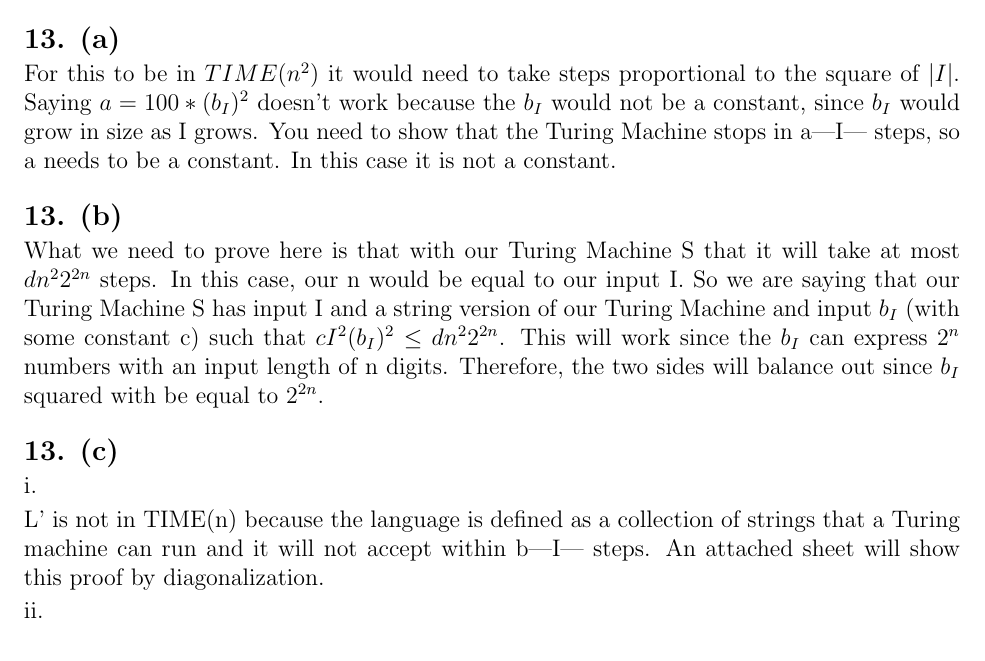
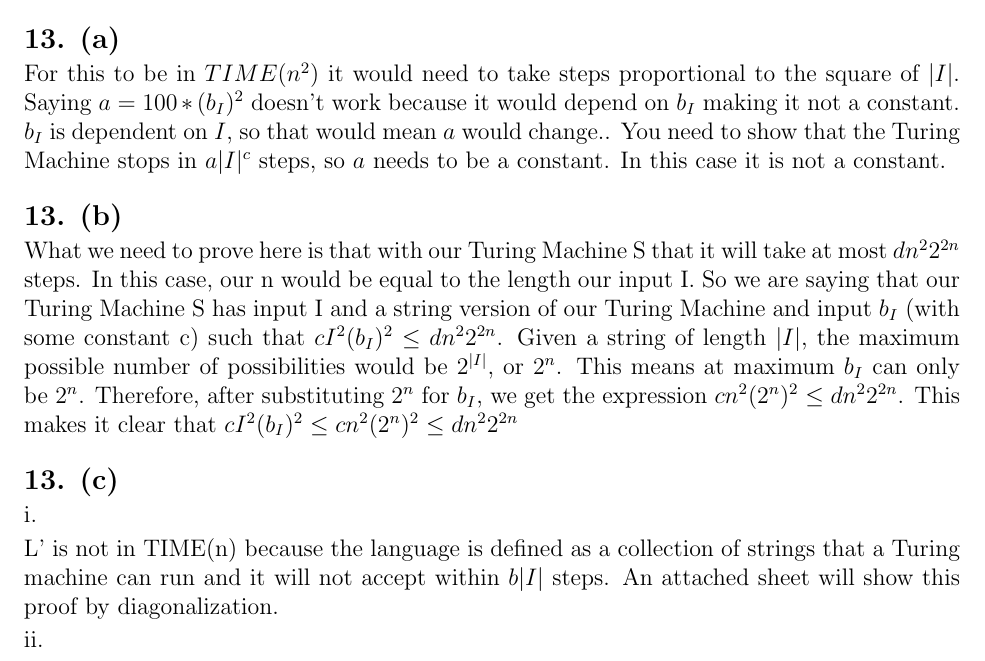
Before and after one commit to varughese/CS1511, a LaTeX document (week5/feb11.tex): part of page 2 of 2, cut so that both start at the same text. Compiled offline with pdfLaTeX.

Commit message:
small revision

```diff
--- a/week5/feb11.tex
+++ b/week5/feb11.tex
@@ -83,26 +83,29 @@ it is false.
 \problem{13. (a)}
 
 For this to be in $TIME(n^2)$ it would need to take steps proportional to the square of $|I|$.
-Saying $a = 100*(b_I)^2$ doesn't work because the $b_I$ would not be a constant, since
-$b_I$ would grow in size as I grows. You need to show that the Turing Machine stops in a|I|
-steps, so a needs to be a constant. In this case it is not a constant.
+Saying $a = 100*(b_I)^2$ doesn't work because it would depend on $b_I$ making it not a constant.
+$b_I$ is dependent on $I$, so that would mean $a$ would change.. You need to show that the Turing Machine stops in
+$a|I|^c$ steps, so $a$ needs to be a constant. In this case it is not a constant.
 
 
 \problem{13. (b)}
 
 What we need to prove here is that with our Turing Machine S that it will take at most
-$dn^22^{2n}$ steps. In this case, our n would be equal to our input I. So we are saying
+$dn^22^{2n}$ steps. In this case, our n would be equal to the length our input I. So we are saying
 that our Turing Machine S has input I and a string version of our Turing Machine and input
-$b_I$ (with some constant c) such that $cI^2(b_I)^2 \leq dn^22^{2n}$. This will work
-since the $b_I$ can express $2^n$ numbers with an input length of n digits. Therefore,
-the two sides will balance out since $b_I$ squared with be equal to $2^{2n}$.
+$b_I$ (with some constant c) such that $cI^2(b_I)^2 \leq dn^22^{2n}$. Given a
+string of length $|I|$, the maximum possible number of possibilities would
+be $2^{|I|}$, or $2^n$. This means at maximum $b_I$ can only be $2^n$.
+Therefore, after substituting $2^n$ for $b_I$, we get the expression
+$cn^2(2^n)^2 \leq dn^22^{2n}$. This makes it clear that
+$cI^2(b_I)^2 \leq cn^2(2^n)^2 \leq dn^22^{2n}$
 
 \problem{13. (c)}
 
 i.
 
 L' is not in TIME(n) because the language is defined as a collection of strings that
-a Turing machine can run and it will not accept within b|I| steps. An attached sheet
+a Turing machine can run and it will not accept within $b|I|$ steps. An attached sheet
 will show this proof by diagonalization.
 
 ii.
```
Also changed, not shown: week5/feb11.pdf.
